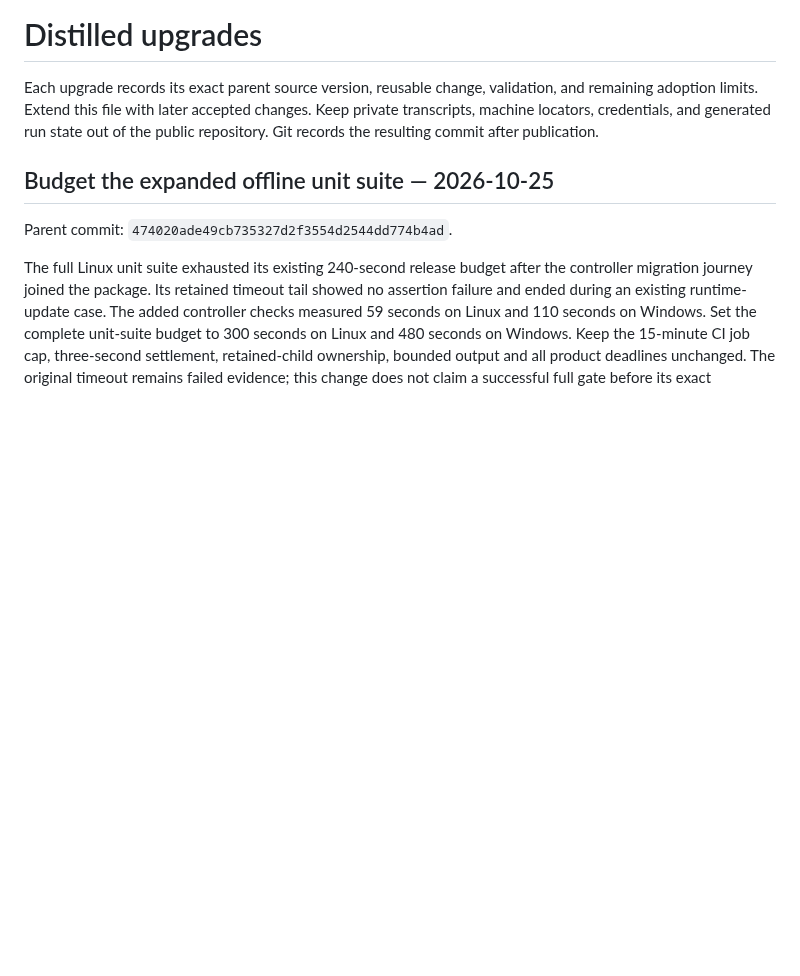
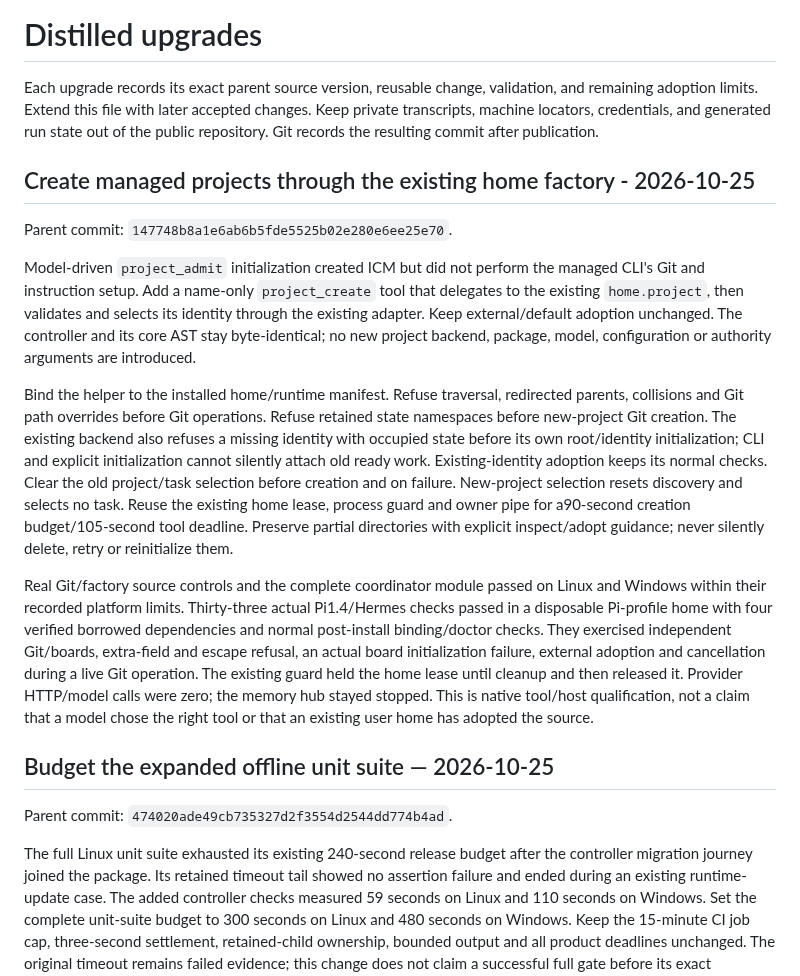
Before and after one commit to scruge1/lowvram-agentic-harness, a Markdown page: UPGRADES.md, the part around the change. GitHub-like rendering; blank space fills up the shorter version.

Commit message:
Document managed project creation and namespace preservation

```diff
--- a/UPGRADES.md
+++ b/UPGRADES.md
@@ -4,6 +4,40 @@ Each upgrade records its exact parent source version, reusable change, validatio
 and remaining adoption limits. Extend this file with later accepted changes.
 Keep private transcripts, machine locators, credentials, and generated run state
 out of the public repository. Git records the resulting commit after publication.
+
+## Create managed projects through the existing home factory - 2026-10-25
+
+Parent commit: `147748b8a1e6ab6b5fde5525b02e280e6ee25e70`.
+
+Model-driven `project_admit` initialization created ICM but did not perform the
+managed CLI's Git and instruction setup. Add a name-only `project_create` tool
+that delegates to the existing `home.project`, then validates and selects its
+identity through the existing adapter. Keep external/default adoption unchanged.
+The controller and its core AST stay byte-identical; no new project backend,
+package, model, configuration or authority arguments are introduced.
+
+Bind the helper to the installed home/runtime manifest. Refuse traversal,
+redirected parents, collisions and Git path overrides before Git operations.
+Refuse retained state namespaces before new-project Git creation. The existing
+backend also refuses a missing identity with occupied state before its own
+root/identity initialization; CLI and explicit initialization cannot silently
+attach old ready work. Existing-identity adoption keeps its normal checks.
+Clear the old project/task selection before creation and on failure. New-project
+selection resets discovery and selects no task. Reuse the existing home lease,
+process guard and owner pipe for a90-second creation budget/105-second tool
+deadline. Preserve partial directories with explicit inspect/adopt guidance;
+never silently delete, retry or reinitialize them.
+
+Real Git/factory source controls and the complete coordinator module passed on
+Linux and Windows within their recorded platform limits. Thirty-three actual
+Pi1.4/Hermes checks passed in a disposable Pi-profile home with four verified
+borrowed dependencies and normal post-install binding/doctor checks.
+They exercised independent Git/boards, extra-field and escape refusal, an actual
+board initialization failure, external adoption and cancellation during a live
+Git operation. The existing guard held the home lease until cleanup and then
+released it. Provider HTTP/model calls were zero; the memory hub stayed stopped.
+This is native tool/host qualification, not a claim that a model chose the right
+tool or that an existing user home has adopted the source.
 
 ## Budget the expanded offline unit suite — 2026-10-25
 
```
Also changed, not shown: AGENT-HOME.md (+24 -0 lines).
